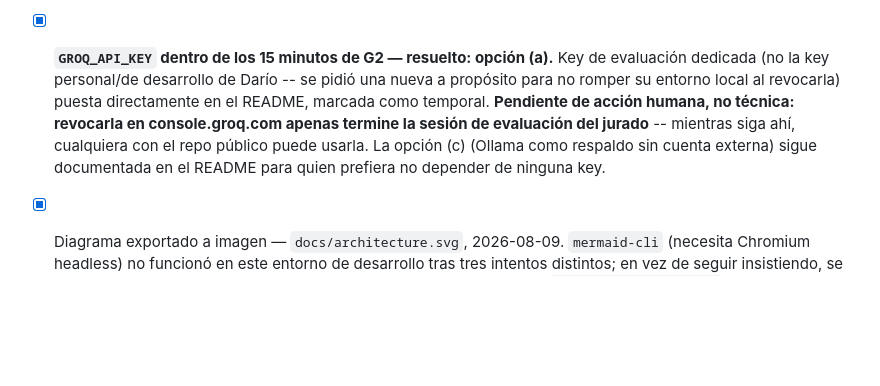
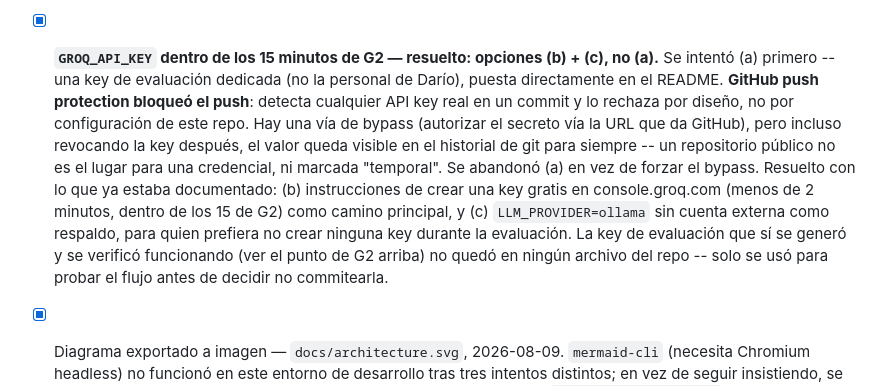
Before and after one commit to badgomez2727/postop-voice-agent, a Markdown page: docs/DECISIONS.md, the part around the change. GitHub-like rendering; blank space fills up the shorter version.

```diff
--- a/docs/DECISIONS.md
+++ b/docs/DECISIONS.md
@@ -821,16 +821,24 @@ confirmado que NO dispara.
       máquina realmente nueva, pero confirma que la secuencia documentada
       en el README funciona tal como está escrita, sin pasos faltantes ni
       ambiguos.
-- [x] **`GROQ_API_KEY` dentro de los 15 minutos de G2 — resuelto: opción
-      (a).** Key de evaluación dedicada (no la key personal/de desarrollo
-      de Darío -- se pidió una nueva a propósito para no romper su entorno
-      local al revocarla) puesta directamente en el README, marcada como
-      temporal. **Pendiente de acción humana, no técnica: revocarla en
-      console.groq.com apenas termine la sesión de evaluación del
-      jurado** -- mientras siga ahí, cualquiera con el repo público puede
-      usarla. La opción (c) (Ollama como respaldo sin cuenta externa)
-      sigue documentada en el README para quien prefiera no depender de
-      ninguna key.
+- [x] **`GROQ_API_KEY` dentro de los 15 minutos de G2 — resuelto: opciones
+      (b) + (c), no (a).** Se intentó (a) primero -- una key de evaluación
+      dedicada (no la personal de Darío), puesta directamente en el
+      README. **GitHub push protection bloqueó el push**: detecta
+      cualquier API key real en un commit y lo rechaza por diseño, no por
+      configuración de este repo. Hay una vía de bypass (autorizar el
+      secreto vía la URL que da GitHub), pero incluso revocando la key
+      después, el valor queda visible en el historial de git para
+      siempre -- un repositorio público no es el lugar para una
+      credencial, ni marcada "temporal". Se abandonó (a) en vez de forzar
+      el bypass. Resuelto con lo que ya estaba documentado: (b)
+      instrucciones de crear una key gratis en console.groq.com (menos de
+      2 minutos, dentro de los 15 de G2) como camino principal, y (c)
+      `LLM_PROVIDER=ollama` sin cuenta externa como respaldo, para quien
+      prefiera no crear ninguna key durante la evaluación. La key de
+      evaluación que sí se generó y se verificó funcionando (ver el punto
+      de G2 arriba) no quedó en ningún archivo del repo -- solo se usó
+      para probar el flujo antes de decidir no commitearla.
 - [x] Diagrama exportado a imagen — `docs/architecture.svg`, 2026-08-09.
       `mermaid-cli` (necesita Chromium headless) no funcionó en este
       entorno de desarrollo tras tres intentos distintos; en vez de seguir
```
Also changed, not shown: README.md (+10 -16 lines).
